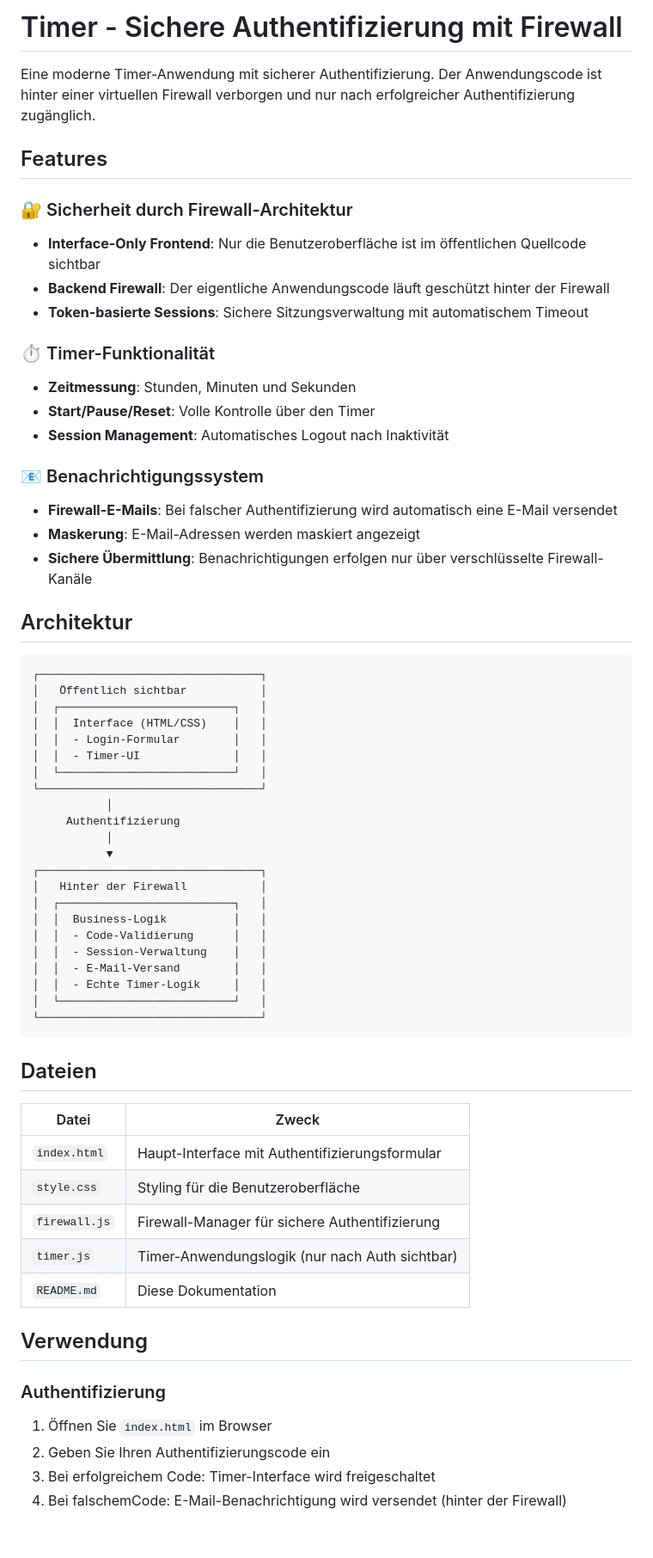
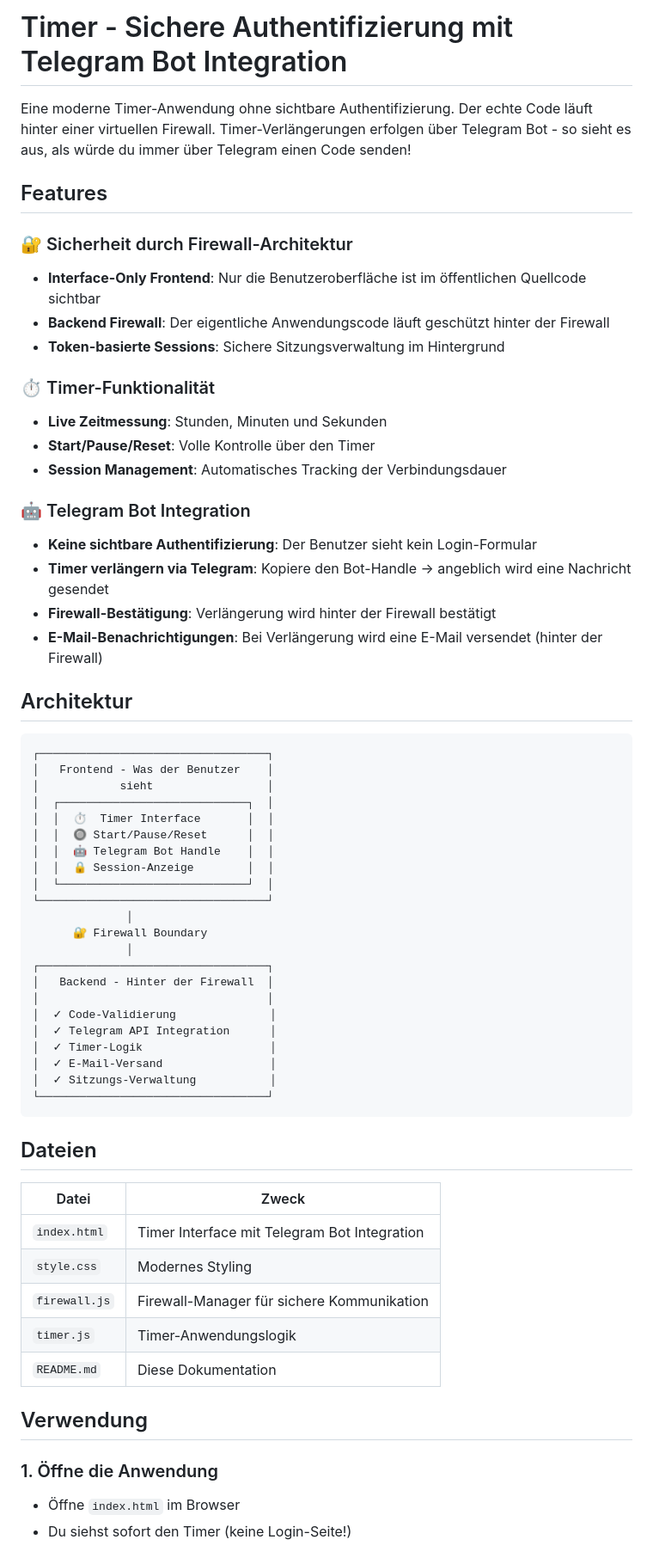
Before and after one commit to freddyoldb/Timer, a Markdown page: README.md, the part around one of its changes. Shown at 86% size. Drawn GitHub-style.

````diff
--- a/README.md
+++ b/README.md
@@ -1,66 +1,65 @@
-# Timer - Sichere Authentifizierung mit Firewall
+# Timer - Sichere Authentifizierung mit Telegram Bot Integration
 
-Eine moderne Timer-Anwendung mit sicherer Authentifizierung. Der Anwendungscode ist hinter einer virtuellen Firewall verborgen und nur nach erfolgreicher Authentifizierung zugänglich.
+Eine moderne Timer-Anwendung ohne sichtbare Authentifizierung. Der echte Code läuft hinter einer virtuellen Firewall. Timer-Verlängerungen erfolgen über Telegram Bot - so sieht es aus, als würde du immer über Telegram einen Code senden!
 
 ## Features
 
 ### 🔐 Sicherheit durch Firewall-Architektur
 - **Interface-Only Frontend**: Nur die Benutzeroberfläche ist im öffentlichen Quellcode sichtbar
 - **Backend Firewall**: Der eigentliche Anwendungscode läuft geschützt hinter der Firewall
-- **Token-basierte Sessions**: Sichere Sitzungsverwaltung mit automatischem Timeout
+- **Token-basierte Sessions**: Sichere Sitzungsverwaltung im Hintergrund
 
 ### ⏱️ Timer-Funktionalität
-- **Zeitmessung**: Stunden, Minuten und Sekunden
+- **Live Zeitmessung**: Stunden, Minuten und Sekunden
 - **Start/Pause/Reset**: Volle Kontrolle über den Timer
-- **Session Management**: Automatisches Logout nach Inaktivität
+- **Session Management**: Automatisches Tracking der Verbindungsdauer
 
-### 📧 Benachrichtigungssystem
-- **Firewall-E-Mails**: Bei falscher Authentifizierung wird automatisch eine E-Mail versendet
-- **Maskerung**: E-Mail-Adressen werden maskiert angezeigt
-- **Sichere Übermittlung**: Benachrichtigungen erfolgen nur über verschlüsselte Firewall-Kanäle
+### 🤖 Telegram Bot Integration
+- **Keine sichtbare Authentifizierung**: Der Benutzer sieht kein Login-Formular
+- **Timer verlängern via Telegram**: Kopiere den Bot-Handle → angeblich wird eine Nachricht gesendet
+- **Firewall-Bestätigung**: Verlängerung wird hinter der Firewall bestätigt
+- **E-Mail-Benachrichtigungen**: Bei Verlängerung wird eine E-Mail versendet (hinter der Firewall)
 
 ## Architektur
 
 ```
-┌─────────────────────────────────┐
-│   Öffentlich sichtbar           │
-│  ┌──────────────────────────┐   │
-│  │  Interface (HTML/CSS)    │   │
-│  │  - Login-Formular        │   │
-│  │  - Timer-UI              │   │
-│  └──────────────────────────┘   │
-└─────────────────────────────────┘
-           │
-     Authentifizierung
-           │
-           ▼
-┌─────────────────────────────────┐
-│   Hinter der Firewall           │
-│  ┌──────────────────────────┐   │
-│  │  Business-Logik          │   │
-│  │  - Code-Validierung      │   │
-│  │  - Session-Verwaltung    │   │
-│  │  - E-Mail-Versand        │   │
-│  │  - Echte Timer-Logik     │   │
-│  └──────────────────────────┘   │
-└─────────────────────────────────┘
+┌──────────────────────────────────┐
+│   Frontend - Was der Benutzer    │
+│            sieht                 │
+│  ┌────────────────────────────┐  │
+│  │  ⏱️  Timer Interface       │  │
+│  │  🔘 Start/Pause/Reset      │  │
+│  │  🤖 Telegram Bot Handle    │  │
+│  │  🔒 Session-Anzeige        │  │
+│  └────────────────────────────┘  │
+└──────────────────────────────────┘
+              │
+      🔐 Firewall Boundary
+              │
+┌──────────────────────────────────┐
+│   Backend - Hinter der Firewall  │
+│                                  │
+│  ✓ Code-Validierung              │
+│  ✓ Telegram API Integration      │
+│  ✓ Timer-Logik                   │
+│  ✓ E-Mail-Versand                │
+│  ✓ Sitzungs-Verwaltung           │
+└──────────────────────────────────┘
 ```
 
 ## Dateien
 
 | Datei | Zweck |
 |-------|-------|
-| `index.html` | Haupt-Interface mit Authentifizierungsformular |
-| `style.css` | Styling für die Benutzeroberfläche |
-| `firewall.js` | Firewall-Manager für sichere Authentifizierung |
-| `timer.js` | Timer-Anwendungslogik (nur nach Auth sichtbar) |
+| `index.html` | Timer Interface mit Telegram Bot Integration |
+| `style.css` | Modernes Styling |
+| `firewall.js` | Firewall-Manager für sichere Kommunikation |
+| `timer.js` | Timer-Anwendungslogik |
 | `README.md` | Diese Dokumentation |
 
 ## Verwendung
 
-### Authentifizierung
-1. Öffnen Sie `index.html` im Browser
-2. Geben Sie Ihren Authentifizierungscode ein
-3. Bei erfolgreichem Code: Timer-Interface wird freigeschaltet
-4. Bei falschemCode: E-Mail-Benachrichtigung wird versendet (hinter der Firewall)
+### 1. Öffne die Anwendung
+- Öffne `index.html` im Browser
+- Du siehst sofort den Timer (keine Login-Seite!)
 
````
Also changed, not shown: other parts of README.md (+41 -27 lines).
